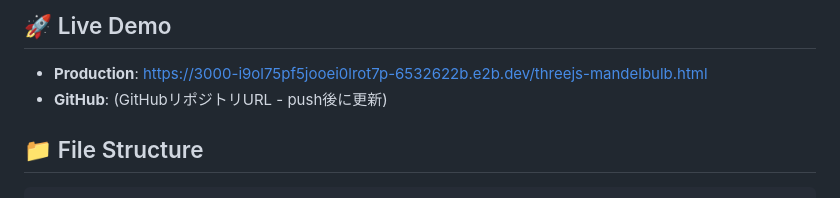
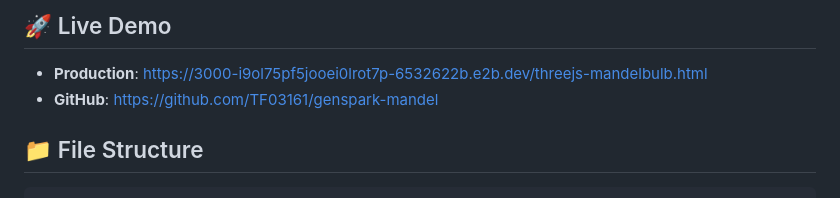
Before and after one commit to TF03161/genspark-mandel, a Markdown page: README.md, the part around the change. Rendered like a GitHub page.

Commit message:
📝 Update README with GitHub repository URL

````diff
--- a/README.md
+++ b/README.md
@@ -11,7 +11,7 @@
 
 ## 🚀 Live Demo
 - **Production**: https://3000-i9ol75pf5jooei0lrot7p-6532622b.e2b.dev/threejs-mandelbulb.html
-- **GitHub**: (GitHubリポジトリURL - push後に更新)
+- **GitHub**: https://github.com/TF03161/genspark-mandel
 
 ## 📁 File Structure
 ```
````
